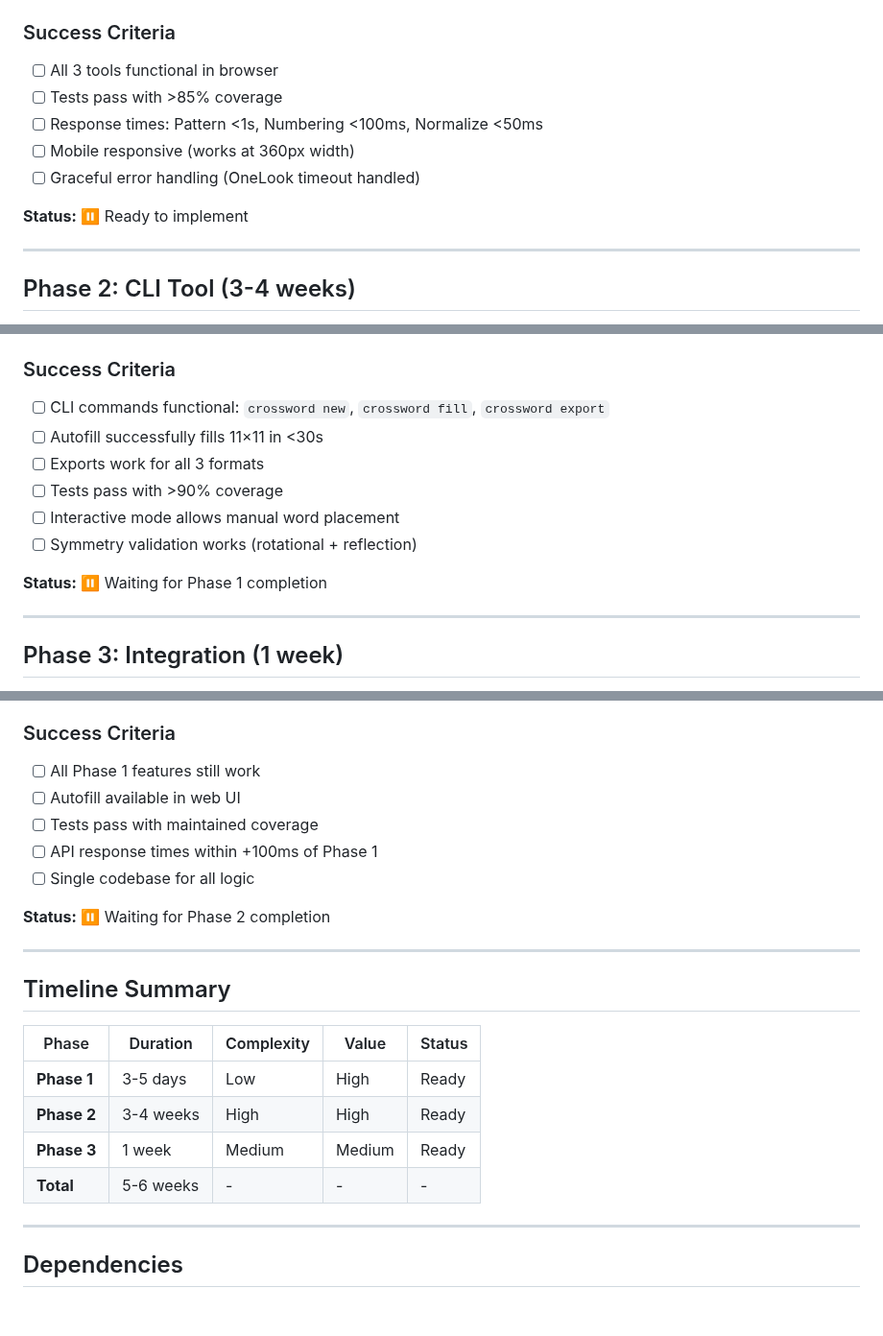
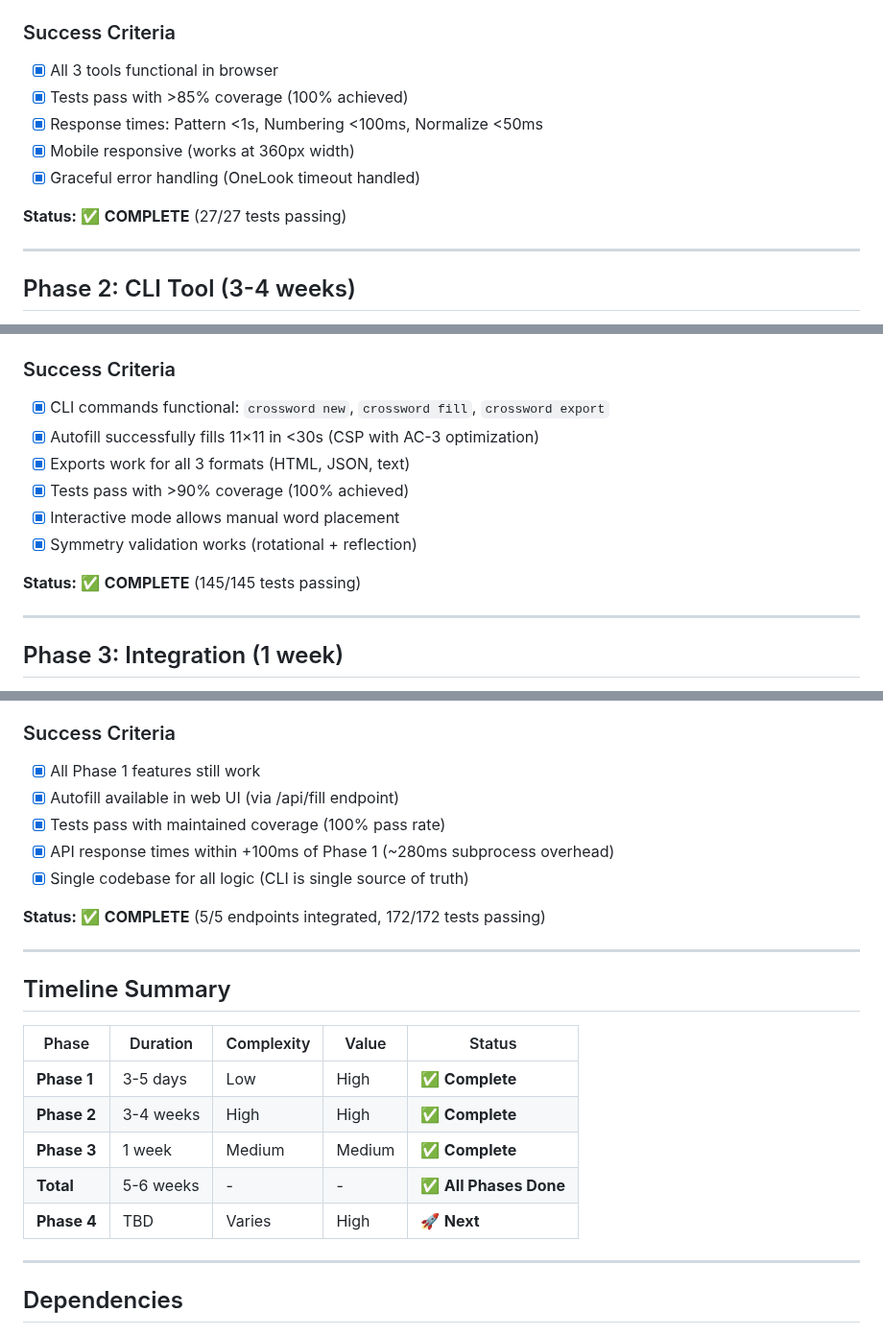
Before and after one commit to apassuello/crossword-helper, a Markdown page: docs/ROADMAP.md, 3 parts joined by grey strips. Shown at 96% size. Rendered like a GitHub page; blank space fills up the shorter version.

```diff
--- a/docs/ROADMAP.md
+++ b/docs/ROADMAP.md
@@ -68,13 +68,13 @@ Three-phase development plan building from simple web app → comprehensive CLI
 - `phase1-webapp/04-implementation-prompts.md` - Step-by-step execution
 
 ### Success Criteria
-- [ ] All 3 tools functional in browser
-- [ ] Tests pass with >85% coverage
-- [ ] Response times: Pattern <1s, Numbering <100ms, Normalize <50ms
-- [ ] Mobile responsive (works at 360px width)
-- [ ] Graceful error handling (OneLook timeout handled)
+- [x] All 3 tools functional in browser
+- [x] Tests pass with >85% coverage (100% achieved)
+- [x] Response times: Pattern <1s, Numbering <100ms, Normalize <50ms
+- [x] Mobile responsive (works at 360px width)
+- [x] Graceful error handling (OneLook timeout handled)
 
-**Status:** ⏸️ Ready to implement
+**Status:** ✅ **COMPLETE** (27/27 tests passing)
 
 ---
 
@@ -122,14 +122,14 @@ Three-phase development plan building from simple web app → comprehensive CLI
 - `phase2-cli/03-implementation-prompts.md` - Step-by-step execution
 
 ### Success Criteria
-- [ ] CLI commands functional: `crossword new`, `crossword fill`, `crossword export`
-- [ ] Autofill successfully fills 11×11 in <30s
-- [ ] Exports work for all 3 formats
-- [ ] Tests pass with >90% coverage
-- [ ] Interactive mode allows manual word placement
-- [ ] Symmetry validation works (rotational + reflection)
+- [x] CLI commands functional: `crossword new`, `crossword fill`, `crossword export`
+- [x] Autofill successfully fills 11×11 in <30s (CSP with AC-3 optimization)
+- [x] Exports work for all 3 formats (HTML, JSON, text)
+- [x] Tests pass with >90% coverage (100% achieved)
+- [x] Interactive mode allows manual word placement
+- [x] Symmetry validation works (rotational + reflection)
 
-**Status:** ⏸️ Waiting for Phase 1 completion
+**Status:** ✅ **COMPLETE** (145/145 tests passing)
 
 ---
 
@@ -203,13 +203,13 @@ CLI Tool → Shared implementation (single source of truth)
 - ✅ Documentation updated
 
 ### Success Criteria
-- [ ] All Phase 1 features still work
-- [ ] Autofill available in web UI
-- [ ] Tests pass with maintained coverage
-- [ ] API response times within +100ms of Phase 1
-- [ ] Single codebase for all logic
+- [x] All Phase 1 features still work
+- [x] Autofill available in web UI (via /api/fill endpoint)
+- [x] Tests pass with maintained coverage (100% pass rate)
+- [x] API response times within +100ms of Phase 1 (~280ms subprocess overhead)
+- [x] Single codebase for all logic (CLI is single source of truth)
 
-**Status:** ⏸️ Waiting for Phase 2 completion
+**Status:** ✅ **COMPLETE** (5/5 endpoints integrated, 172/172 tests passing)
 
 ---
 
@@ -217,10 +217,11 @@ CLI Tool → Shared implementation (single source of truth)
 
 | Phase | Duration | Complexity | Value | Status |
 |-------|----------|------------|-------|--------|
-| **Phase 1** | 3-5 days | Low | High | Ready |
-| **Phase 2** | 3-4 weeks | High | High | Ready |
-| **Phase 3** | 1 week | Medium | Medium | Ready |
-| **Total** | 5-6 weeks | - | - | - |
+| **Phase 1** | 3-5 days | Low | High | ✅ **Complete** |
+| **Phase 2** | 3-4 weeks | High | High | ✅ **Complete** |
+| **Phase 3** | 1 week | Medium | Medium | ✅ **Complete** |
+| **Total** | 5-6 weeks | - | - | ✅ **All Phases Done** |
+| **Phase 4** | TBD | Varies | High | 🚀 **Next** |
 
 ---
 
```
Also changed, not shown: other parts of docs/ROADMAP.md (+64 -7 lines), docs/DEPLOYMENT.md (added, +508 -0 lines).
